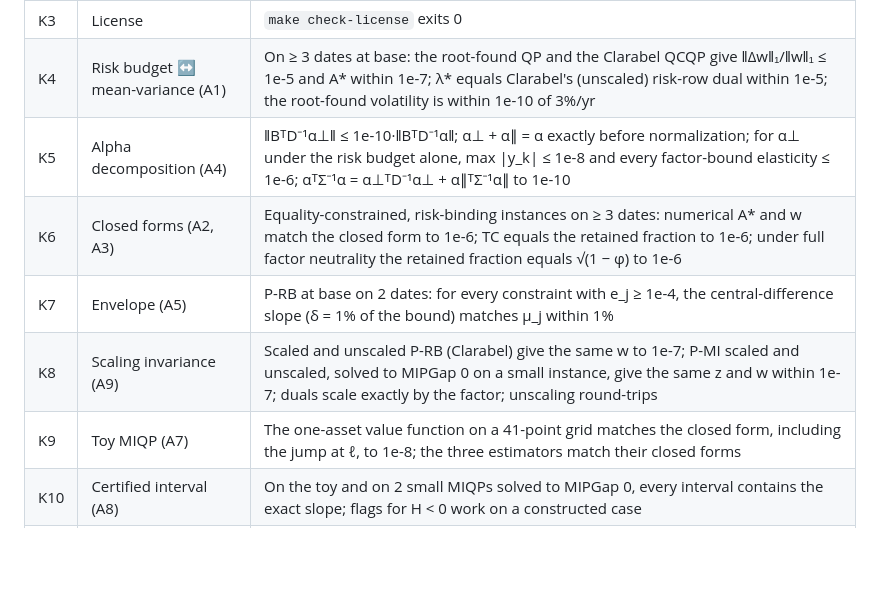
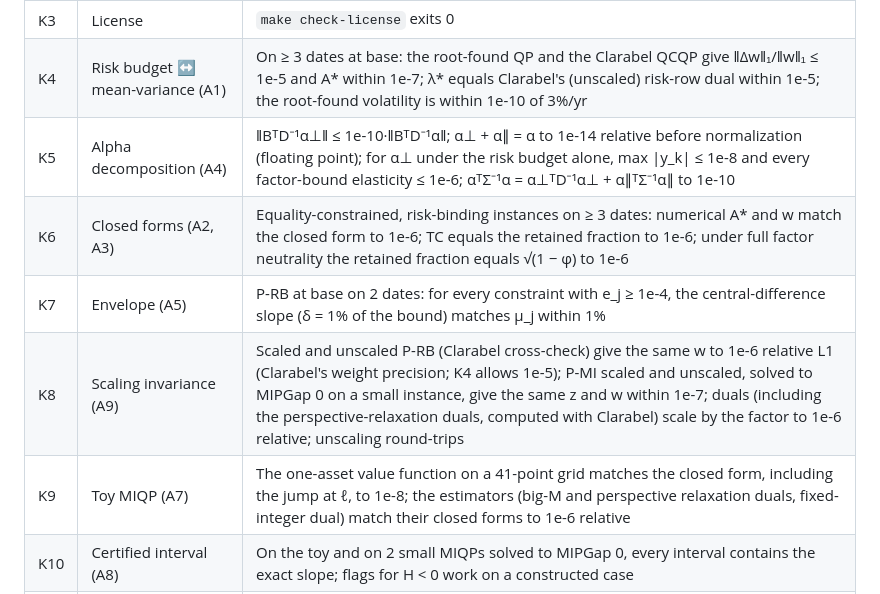
Before and after one commit to IsaiahChoi/engs104-neutrality-v2, a Markdown page: docs/CHECKS.md, the part around the change. Drawn GitHub-style; blank space fills up the shorter version.

```diff
--- a/docs/CHECKS.md
+++ b/docs/CHECKS.md
@@ -12,11 +12,11 @@ These checks verify that the numbers are real, reproducible, and consistent with
 | K2 | Data integrity | Every file in data/raw matches data/MANIFEST_data.json (sha256, no missing or extra files); the panel's content hash (`src.data.panel.panel_hash`) matches the manifest; the offline rebuild is identical; data/processed/risk/w252_meta.json matches data/MANIFEST_risk.json except timestamps |
 | K3 | License | `make check-license` exits 0 |
 | K4 | Risk budget ↔ mean-variance (A1) | On ≥ 3 dates at base: the root-found QP and the Clarabel QCQP give ‖Δw‖₁/‖w‖₁ ≤ 1e-5 and A* within 1e-7; λ* equals Clarabel's (unscaled) risk-row dual within 1e-5; the root-found volatility is within 1e-10 of 3%/yr |
-| K5 | Alpha decomposition (A4) | ‖BᵀD⁻¹α⊥‖ ≤ 1e-10·‖BᵀD⁻¹α‖; α⊥ + α∥ = α exactly before normalization; for α⊥ under the risk budget alone, max \|y_k\| ≤ 1e-8 and every factor-bound elasticity ≤ 1e-6; αᵀΣ⁻¹α = α⊥ᵀD⁻¹α⊥ + α∥ᵀΣ⁻¹α∥ to 1e-10 |
+| K5 | Alpha decomposition (A4) | ‖BᵀD⁻¹α⊥‖ ≤ 1e-10·‖BᵀD⁻¹α‖; α⊥ + α∥ = α to 1e-14 relative before normalization (floating point); for α⊥ under the risk budget alone, max \|y_k\| ≤ 1e-8 and every factor-bound elasticity ≤ 1e-6; αᵀΣ⁻¹α = α⊥ᵀD⁻¹α⊥ + α∥ᵀΣ⁻¹α∥ to 1e-10 |
 | K6 | Closed forms (A2, A3) | Equality-constrained, risk-binding instances on ≥ 3 dates: numerical A* and w match the closed form to 1e-6; TC equals the retained fraction to 1e-6; under full factor neutrality the retained fraction equals √(1 − φ) to 1e-6 |
 | K7 | Envelope (A5) | P-RB at base on 2 dates: for every constraint with e_j ≥ 1e-4, the central-difference slope (δ = 1% of the bound) matches μ_j within 1% |
-| K8 | Scaling invariance (A9) | Scaled and unscaled P-RB (Clarabel) give the same w to 1e-7; P-MI scaled and unscaled, solved to MIPGap 0 on a small instance, give the same z and w within 1e-7; duals scale exactly by the factor; unscaling round-trips |
-| K9 | Toy MIQP (A7) | The one-asset value function on a 41-point grid matches the closed form, including the jump at ℓ, to 1e-8; the three estimators match their closed forms |
+| K8 | Scaling invariance (A9) | Scaled and unscaled P-RB (Clarabel cross-check) give the same w to 1e-6 relative L1 (Clarabel's weight precision; K4 allows 1e-5); P-MI scaled and unscaled, solved to MIPGap 0 on a small instance, give the same z and w within 1e-7; duals (including the perspective-relaxation duals, computed with Clarabel) scale by the factor to 1e-6 relative; unscaling round-trips |
+| K9 | Toy MIQP (A7) | The one-asset value function on a 41-point grid matches the closed form, including the jump at ℓ, to 1e-8; the estimators (big-M and perspective relaxation duals, fixed-integer dual) match their closed forms to 1e-6 relative |
 | K10 | Certified interval (A8) | On the toy and on 2 small MIQPs solved to MIPGap 0, every interval contains the exact slope; flags for H < 0 work on a constructed case |
 | K11 | Feasibility checker | Shares no code with the optimizer; covers the risk row, every mandate constraint, cardinality, minimum position, and linking; passes on every S1 solution and fails on 3 constructed violations |
 | K12 | Swept-cap shadow prices (ported v1 regression) | In the v2 sweep runner, at swept u and θ values, the recorded position and liquidity shadow prices match central finite differences of the objective within 1% (at least 2 binding points checked) |
```
Also changed, not shown: PROGRESS.md (+10 -0 lines).
